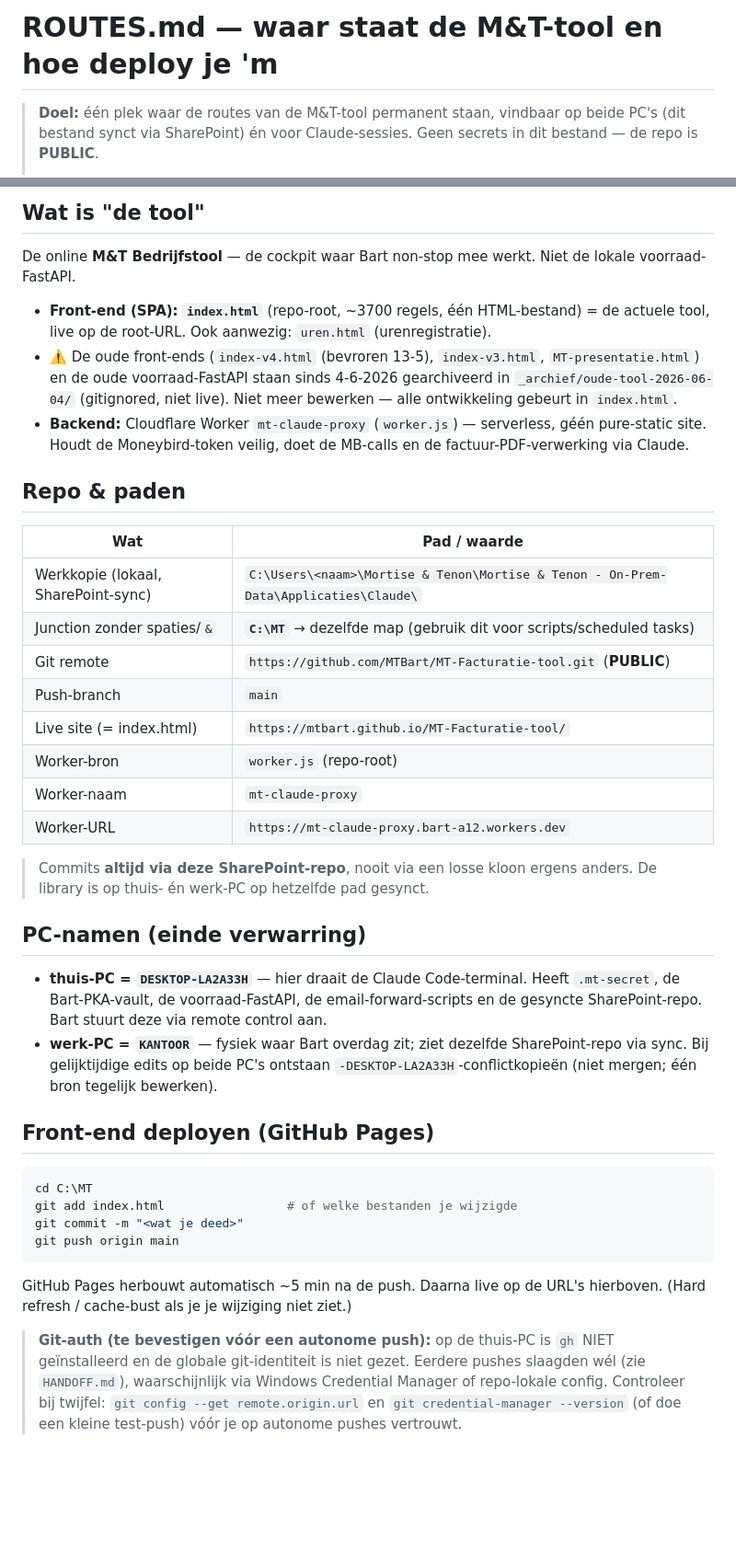
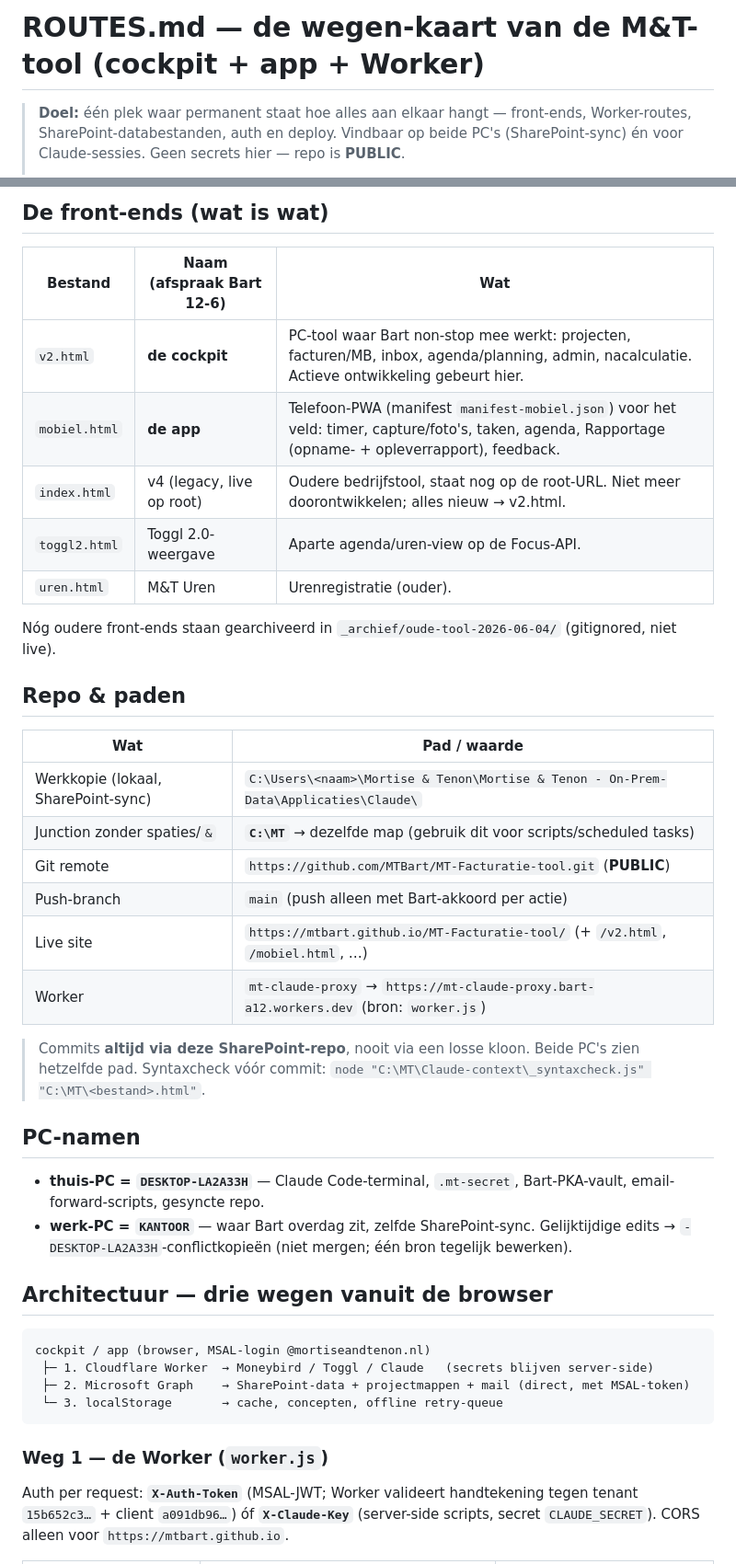
Before and after one commit to MTBart/MT-Facturatie-tool, a Markdown page: ROUTES.md, 2 parts joined by grey strips. Shown at 92% size. Rendered like a GitHub page; blank space fills up the shorter version.

````diff
--- a/ROUTES.md
+++ b/ROUTES.md
@@ -1,6 +1,6 @@
-# ROUTES.md — waar staat de M&T-tool en hoe deploy je 'm
+# ROUTES.md — de wegen-kaart van de M&T-tool (cockpit + app + Worker)
 
-> **Doel:** één plek waar de routes van de M&T-tool permanent staan, vindbaar op
-> beide PC's (dit bestand synct via SharePoint) én voor Claude-sessies. Geen
-> secrets in dit bestand — de repo is **PUBLIC**.
+> **Doel:** één plek waar permanent staat hoe alles aan elkaar hangt — front-ends,
+> Worker-routes, SharePoint-databestanden, auth en deploy. Vindbaar op beide PC's
+> (SharePoint-sync) én voor Claude-sessies. Geen secrets hier — repo is **PUBLIC**.
 >
@@ -8,19 +8,16 @@
 
-## Wat is "de tool"
+## De front-ends (wat is wat)
 
-De online **M&T Bedrijfstool** — de cockpit waar Bart non-stop mee werkt.
-Niet de lokale voorraad-FastAPI.
+| Bestand | Naam (afspraak Bart 12-6) | Wat |
+|---|---|---|
+| `v2.html` | **de cockpit** | PC-tool waar Bart non-stop mee werkt: projecten, facturen/MB, inbox, agenda/planning, admin, nacalculatie. Actieve ontwikkeling gebeurt hier. |
+| `mobiel.html` | **de app** | Telefoon-PWA (manifest `manifest-mobiel.json`) voor het veld: timer, capture/foto's, taken, agenda, Rapportage (opname- + opleverrapport), feedback. |
+| `index.html` | v4 (legacy, live op root) | Oudere bedrijfstool, staat nog op de root-URL. Niet meer doorontwikkelen; alles nieuw → v2.html. |
+| `toggl2.html` | Toggl 2.0-weergave | Aparte agenda/uren-view op de Focus-API. |
+| `uren.html` | M&T Uren | Urenregistratie (ouder). |
 
-- **Front-end (SPA):** **`index.html`** (repo-root, ~3700 regels, één
-  HTML-bestand) = de actuele tool, live op de root-URL. Ook aanwezig: `uren.html`
-  (urenregistratie).
-- ⚠️ De oude front-ends (`index-v4.html` (bevroren 13-5), `index-v3.html`,
-  `MT-presentatie.html`) en de oude voorraad-FastAPI staan sinds 4-6-2026
-  gearchiveerd in `_archief/oude-tool-2026-06-04/` (gitignored, niet live). Niet
-  meer bewerken — alle ontwikkeling gebeurt in `index.html`.
-- **Backend:** Cloudflare Worker `mt-claude-proxy` (`worker.js`) — serverless,
-  géén pure-static site. Houdt de Moneybird-token veilig, doet de MB-calls en de
-  factuur-PDF-verwerking via Claude.
+Nóg oudere front-ends staan gearchiveerd in `_archief/oude-tool-2026-06-04/`
+(gitignored, niet live).
 
 ## Repo & paden
 
@@ -29,40 +26,35 @@ Niet de lokale voorraad-FastAPI.
 | Werkkopie (lokaal, SharePoint-sync) | `C:\Users\<naam>\Mortise & Tenon\Mortise & Tenon - On-Prem-Data\Applicaties\Claude\` |
 | Junction zonder spaties/`&` | **`C:\MT`** → dezelfde map (gebruik dit voor scripts/scheduled tasks) |
 | Git remote | `https://github.com/MTBart/MT-Facturatie-tool.git` (**PUBLIC**) |
-| Push-branch | `main` |
-| Live site (= index.html) | `https://mtbart.github.io/MT-Facturatie-tool/` |
-| Worker-bron | `worker.js` (repo-root) |
-| Worker-naam | `mt-claude-proxy` |
-| Worker-URL | `https://mt-claude-proxy.bart-a12.workers.dev` |
+| Push-branch | `main` (push alleen met Bart-akkoord per actie) |
+| Live site | `https://mtbart.github.io/MT-Facturatie-tool/` (+ `/v2.html`, `/mobiel.html`, …) |
+| Worker | `mt-claude-proxy` → `https://mt-claude-proxy.bart-a12.workers.dev` (bron: `worker.js`) |
 
-> Commits **altijd via deze SharePoint-repo**, nooit via een losse kloon ergens
-> anders. De library is op thuis- én werk-PC op hetzelfde pad gesynct.
+> Commits **altijd via deze SharePoint-repo**, nooit via een losse kloon. Beide
+> PC's zien hetzelfde pad. Syntaxcheck vóór commit:
+> `node "C:\MT\Claude-context\_syntaxcheck.js" "C:\MT\<bestand>.html"`.
 
-## PC-namen (einde verwarring)
+## PC-namen
 
-- **thuis-PC = `DESKTOP-LA2A33H`** — hier draait de Claude Code-terminal. Heeft
-  `.mt-secret`, de Bart-PKA-vault, de voorraad-FastAPI, de email-forward-scripts
-  en de gesyncte SharePoint-repo. Bart stuurt deze via remote control aan.
-- **werk-PC = `KANTOOR`** — fysiek waar Bart overdag zit; ziet
-  dezelfde SharePoint-repo via sync. Bij gelijktijdige edits op beide PC's ontstaan
-  `-DESKTOP-LA2A33H`-conflictkopieën (niet mergen; één bron tegelijk bewerken).
+- **thuis-PC = `DESKTOP-LA2A33H`** — Claude Code-terminal, `.mt-secret`,
+  Bart-PKA-vault, email-forward-scripts, gesyncte repo.
+- **werk-PC = `KANTOOR`** — waar Bart overdag zit, zelfde SharePoint-sync.
+  Gelijktijdige edits → `-DESKTOP-LA2A33H`-conflictkopieën (niet mergen; één
+  bron tegelijk bewerken).
 
-## Front-end deployen (GitHub Pages)
+## Architectuur — drie wegen vanuit de browser
 
-```powershell
-cd C:\MT
-git add index.html                 # of welke bestanden je wijzigde
-git commit -m "<wat je deed>"
-git push origin main
+```
+cockpit / app (browser, MSAL-login @mortiseandtenon.nl)
+ ├─ 1. Cloudflare Worker  → Moneybird / Toggl / Claude   (secrets blijven server-side)
+ ├─ 2. Microsoft Graph    → SharePoint-data + projectmappen + mail (direct, met MSAL-token)
+ └─ 3. localStorage       → cache, concepten, offline retry-queue
 ```
 
-GitHub Pages herbouwt automatisch ~5 min na de push. Daarna live op de URL's
-hierboven. (Hard refresh / cache-bust als je je wijziging niet ziet.)
+### Weg 1 — de Worker (`worker.js`)
 
-> **Git-auth (te bevestigen vóór een autonome push):** op de thuis-PC is `gh`
-> NIET geïnstalleerd en de globale git-identiteit is niet gezet. Eerdere pushes
-> slaagden wél (zie `HANDOFF.md`), waarschijnlijk via Windows Credential Manager
-> of repo-lokale config. Controleer bij twijfel:
-> `git config --get remote.origin.url` en `git credential-manager --version`
-> (of doe een kleine test-push) vóór je op autonome pushes vertrouwt.
+Auth per request: **`X-Auth-Token`** (MSAL-JWT; Worker valideert handtekening
+tegen tenant `15b652c3…` + client `a091db96…`) óf **`X-Claude-Key`**
+(server-side scripts, secret `CLAUDE_SECRET`). CORS alleen voor
+`https://mtbart.github.io`.
 
````
Also changed, not shown: other parts of ROUTES.md (+78 -20 lines), CHANGELOG.md (+3 -0 lines).
